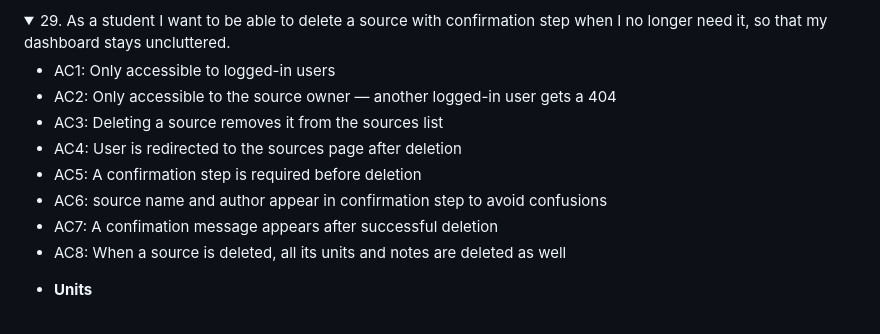
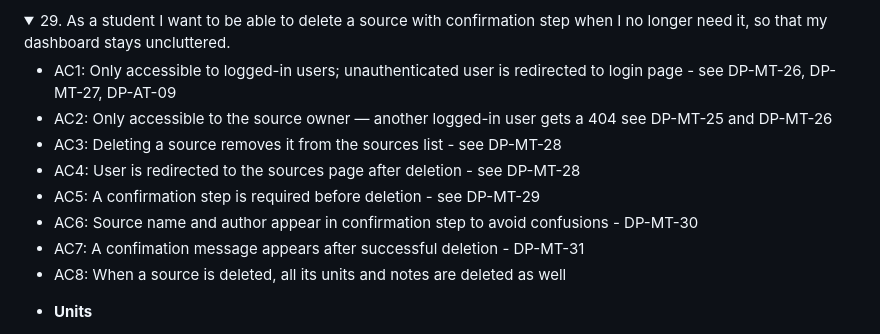
Before and after one commit to VeronicaTeodorof/got_it, a Markdown page: README.md, the part around the change. Drawn GitHub-style; folded sections open.

Commit message:
docs: add manual and automated tests for delete source feature

```diff
--- a/README.md
+++ b/README.md
@@ -124,13 +124,13 @@ Acceptance Criteria:
 <details>
 <summary>29. As a student I want to be able to delete a source with confirmation step when I no longer need it, so that my dashboard stays uncluttered.</summary>
 
-- AC1: Only accessible to logged-in users
-- AC2: Only accessible to the source owner — another logged-in user gets a 404
-- AC3: Deleting a source removes it from the sources list
-- AC4: User is redirected to the sources page after deletion
-- AC5: A confirmation step is required before deletion
-- AC6: source name and author appear in confirmation step to avoid confusions
-- AC7: A confimation message appears after successful deletion
+- AC1: Only accessible to logged-in users; unauthenticated user is redirected to login page - see DP-MT-26, DP-MT-27, DP-AT-09
+- AC2: Only accessible to the source owner — another logged-in user gets a 404 see DP-MT-25 and DP-MT-26
+- AC3: Deleting a source removes it from the sources list - see DP-MT-28
+- AC4: User is redirected to the sources page after deletion - see DP-MT-28
+- AC5: A confirmation step is required before deletion - see DP-MT-29
+- AC6: Source name and author appear in confirmation step to avoid confusions - DP-MT-30
+- AC7: A confimation message appears after successful deletion - DP-MT-31
 - AC8: When a source is deleted, all its units and notes are deleted as well
 </details>
 
```
Also changed, not shown: TESTING.md (+4 -0 lines).
